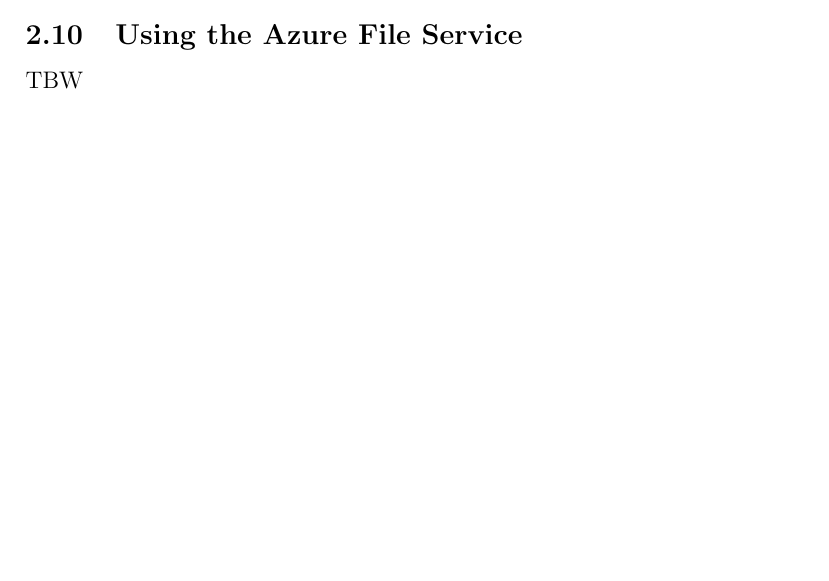
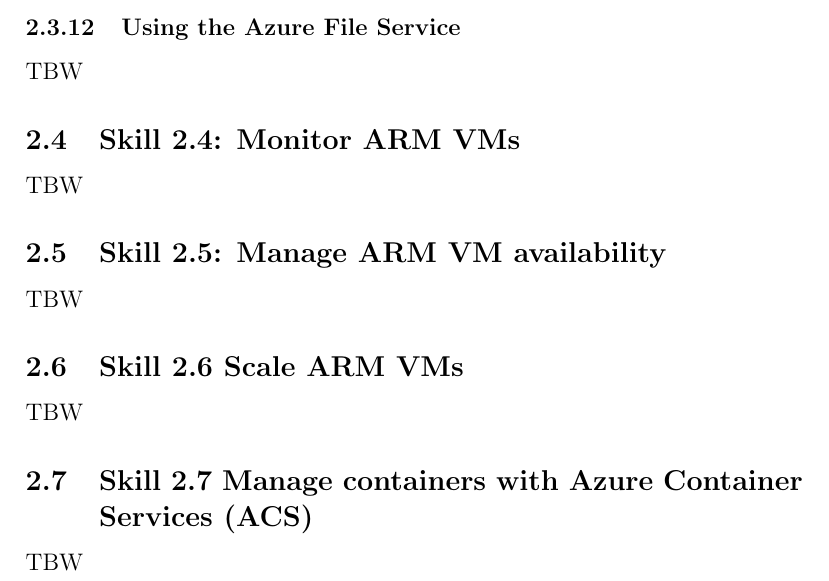
Before and after one commit to martinnyborg/azure-70-533-scripts, a LaTeX document (Notes/70-533-notes.tex): part of page 5 of 5, cut so that both start at the same text, the shorter picture padded with empty space. Compiled offline with pdfLaTeX.

Commit message:
Notes formatting and more placeholders

```diff
--- a/Notes/70-533-notes.tex
+++ b/Notes/70-533-notes.tex
@@ -94,6 +94,18 @@
 TBW
 
-\subsection{Using the Azure File Service}
+\subsubsection{Using the Azure File Service}
+TBW
+
+\subsection{Skill 2.4: Monitor ARM VMs}
+TBW
+
+\subsection{Skill 2.5: Manage ARM VM availability}
+TBW
+
+\subsection{Skill 2.6 Scale ARM VMs}
+TBW
+
+\subsection{Skill 2.7 Manage containers with Azure Container Services (ACS)}
 TBW
 
 \end{document}
```
Also changed, not shown: Notes/70-533-notes.pdf, Notes/70-533-notes.tex (12 more changed lines).
